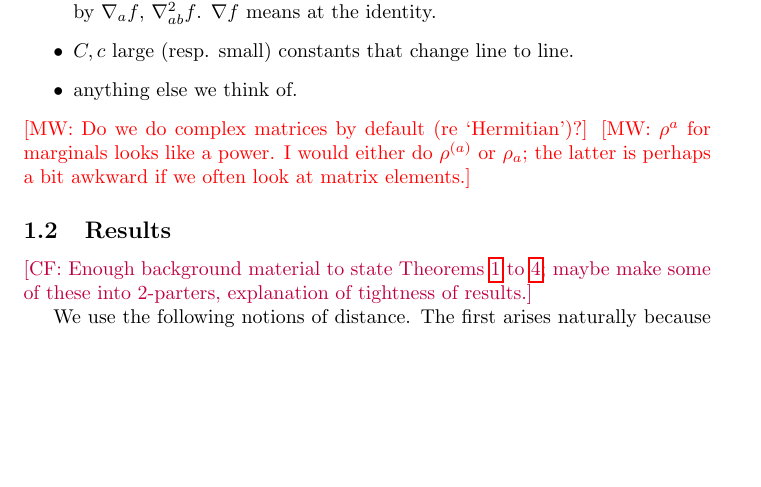
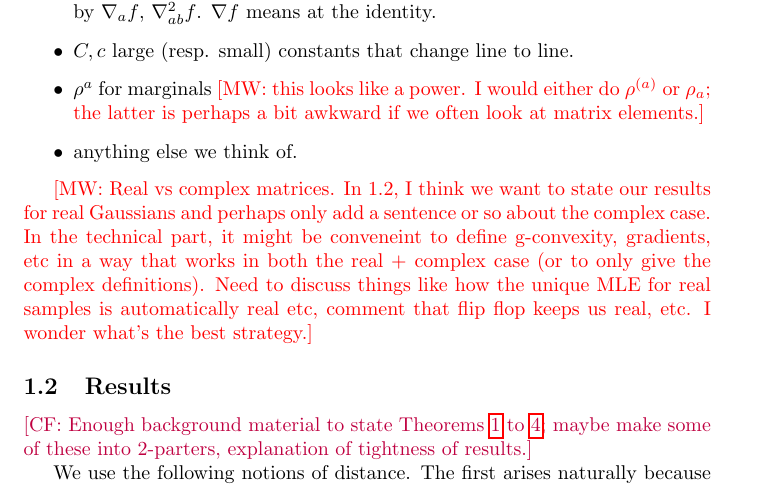
Before and after one commit to colefranks/MatrixNormalShrinkFlop, a LaTeX document (tensor-mle.tex): part of page 4 of 35, cut so that both start at the same text, the shorter picture padded with empty space. Compiled offline with pdfLaTeX.

Commit message:
keeping it real

```diff
--- a/tensor-mle.tex
+++ b/tensor-mle.tex
@@ -121,10 +121,11 @@ It remains an open question to show tight bounds for convergence of the MLE in s
 \item I'm going to call $G = \oplus \GL_{d_i}, P = \oplus \PD_{d_i}, H = \oplus \Herm_{d_i}$. Explain somewhere how H is the tangent space.
 \item $\nabla, \nabla^2$ seems fine for geodesic Hessians and gradients. Denote components by $\nabla_a f$, $\nabla^2_{ab} f$. $\nabla f$ means at the identity.
 \item $C, c$ large (resp. small) constants that change line to line.
+\item $\rho^a$ for marginals \MW{this looks like a power. I would either do $\rho^{(a)}$ or $\rho_a$; the latter is perhaps a bit awkward if we often look at matrix elements.}
 \item anything else we think of.
 \end{itemize}
-\MW{Do we do complex matrices by default (re `Hermitian')?}
-\MW{$\rho^a$ for marginals looks like a power. I would either do $\rho^{(a)}$ or $\rho_a$; the latter is perhaps a bit awkward if we often look at matrix elements.}
+
+\MW{Real vs complex matrices. In 1.2, I think we want to state our results for real Gaussians and perhaps only add a sentence or so about the complex case. In the technical part, it might be conveneint to define g-convexity, gradients, etc in a way that works in both the real + complex case (or to only give the complex definitions). Need to discuss things like how the unique MLE for real samples is automatically real etc, comment that flip flop keeps us real, etc. I wonder what's the best strategy.}
 
 \subsection{Results}
 
```
